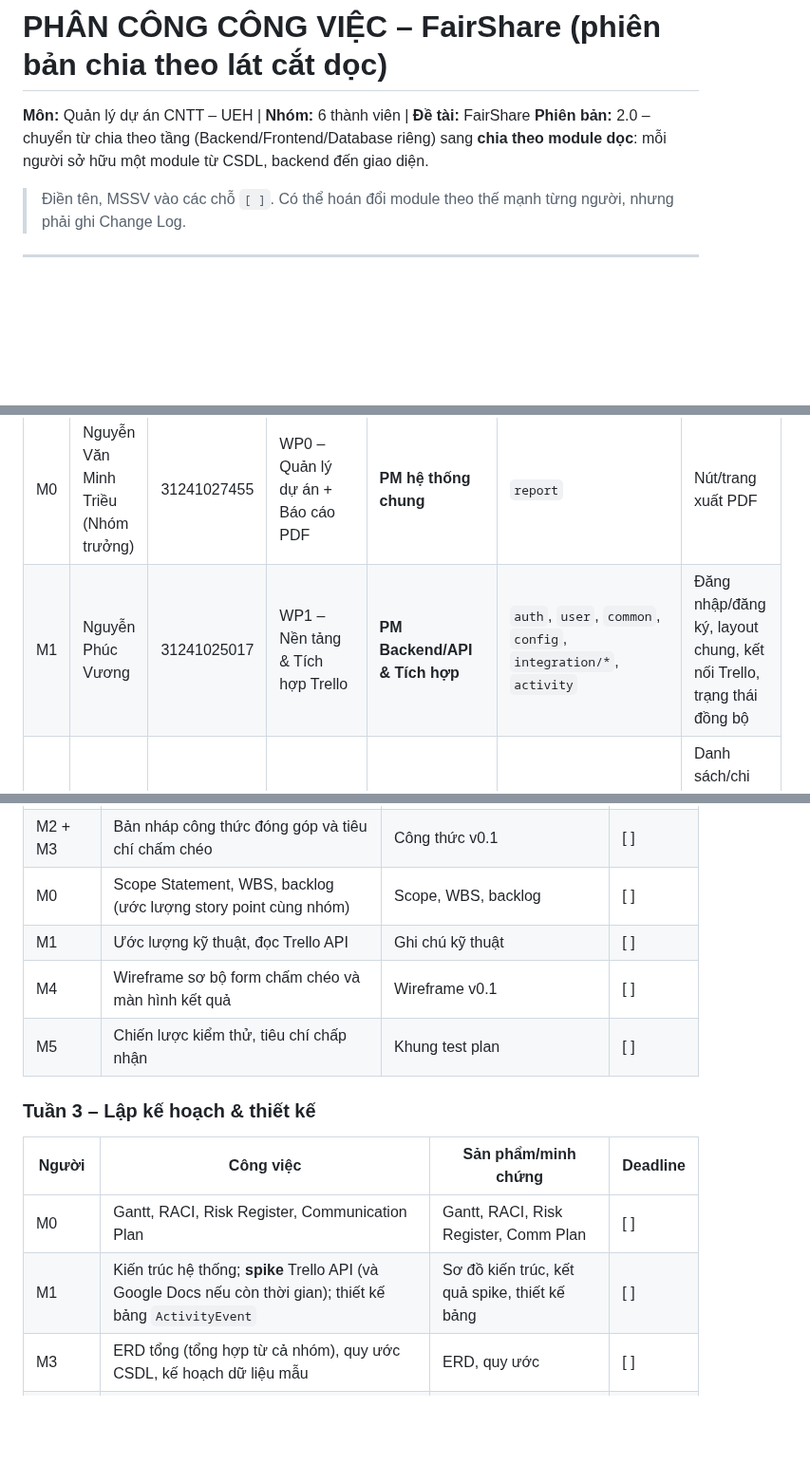
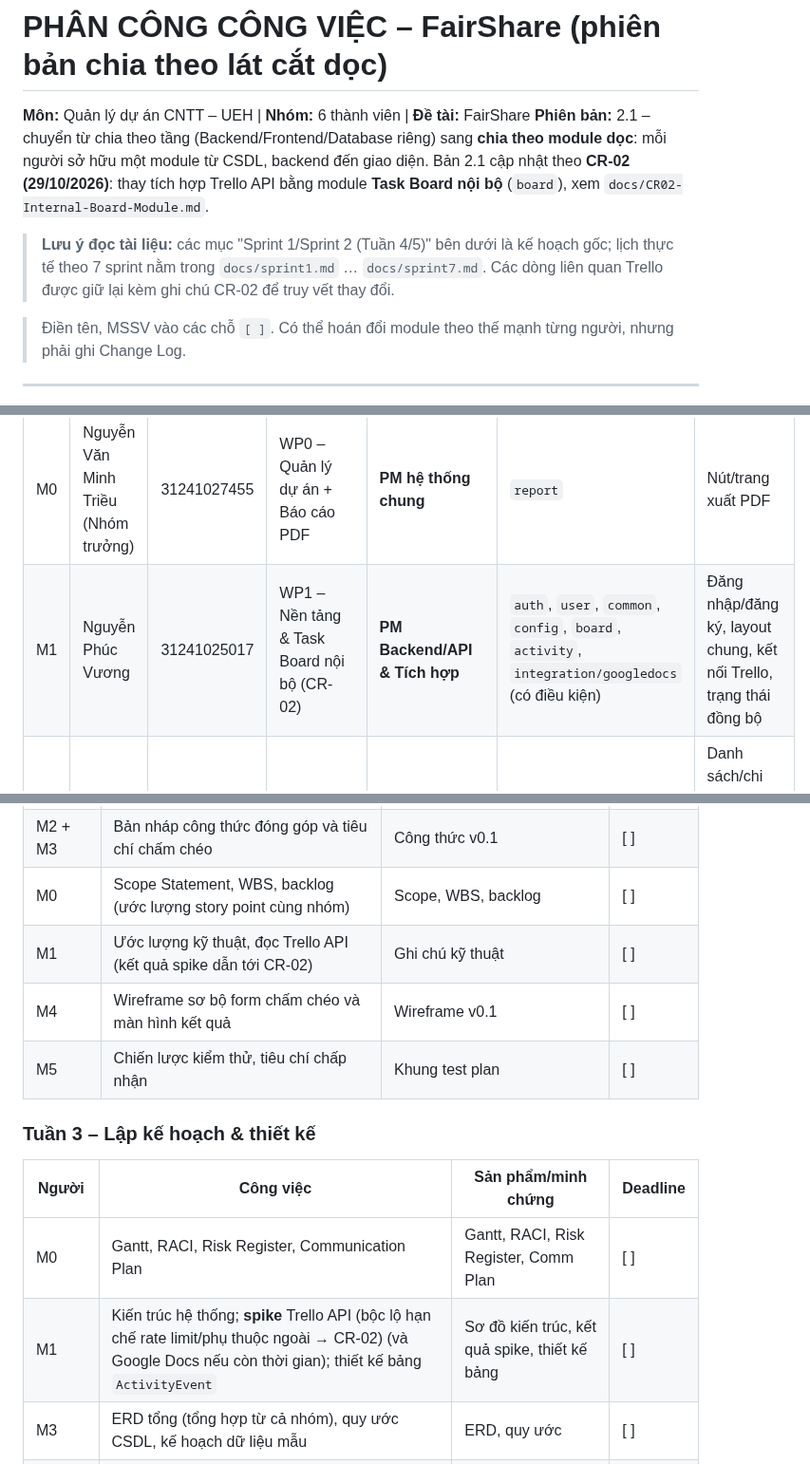
Before and after one commit to rtmiue20/fairshare, a Markdown page: PCCV-Module.md, 3 parts joined by grey strips. Shown at 95% size. GitHub-like rendering; blank space fills up the shorter version.

```diff
--- a/PCCV-Module.md
+++ b/PCCV-Module.md
@@ -1,7 +1,9 @@
 # PHÂN CÔNG CÔNG VIỆC – FairShare (phiên bản chia theo lát cắt dọc)
 
 **Môn:** Quản lý dự án CNTT – UEH | **Nhóm:** 6 thành viên | **Đề tài:** FairShare
-**Phiên bản:** 2.0 – chuyển từ chia theo tầng (Backend/Frontend/Database riêng) sang **chia theo module dọc**: mỗi người sở hữu một module từ CSDL, backend đến giao diện.
+**Phiên bản:** 2.1 – chuyển từ chia theo tầng (Backend/Frontend/Database riêng) sang **chia theo module dọc**: mỗi người sở hữu một module từ CSDL, backend đến giao diện. Bản 2.1 cập nhật theo **CR-02 (29/10/2026)**: thay tích hợp Trello API bằng module **Task Board nội bộ** (`board`), xem `docs/CR02-Internal-Board-Module.md`.
+
+> **Lưu ý đọc tài liệu:** các mục "Sprint 1/Sprint 2 (Tuần 4/5)" bên dưới là kế hoạch gốc; lịch thực tế theo 7 sprint nằm trong `docs/sprint1.md` … `docs/sprint7.md`. Các dòng liên quan Trello được giữ lại kèm ghi chú CR-02 để truy vết thay đổi.
 
 > Điền tên, MSSV vào các chỗ `[ ]`. Có thể hoán đổi module theo thế mạnh từng người, nhưng phải ghi Change Log.
 
@@ -21,7 +23,7 @@
 | TT | Họ tên                              | MSSV | Phân hệ (Work package) | Vai trò PM mini (theo quy định môn) | Package backend phụ trách | Màn hình frontend phụ trách |
 |---|-------------------------------------|---|---|---|---|---|
 | M0 | Nguyễn Văn Minh Triều (Nhóm trưởng) | 31241027455 | WP0 – Quản lý dự án + Báo cáo PDF | **PM hệ thống chung** | `report` | Nút/trang xuất PDF |
-| M1 | Nguyễn Phúc Vương                   | 31241025017 | WP1 – Nền tảng & Tích hợp Trello | **PM Backend/API & Tích hợp** | `auth`, `user`, `common`, `config`, `integration/*`, `activity` | Đăng nhập/đăng ký, layout chung, kết nối Trello, trạng thái đồng bộ |
+| M1 | Nguyễn Phúc Vương                   | 31241025017 | WP1 – Nền tảng & Task Board nội bộ (CR-02) | **PM Backend/API & Tích hợp** | `auth`, `user`, `common`, `config`, `board`, `activity`, `integration/googledocs` (có điều kiện) | Đăng nhập/đăng ký, layout chung, kết nối Trello, trạng thái đồng bộ |
 | M2 | Hà Ngọc Thiện                       | 31241021658 | WP2 – Nhóm, Sprint & Consent | **PM phân tích nghiệp vụ (BA)** | `team`, `sprint` | Danh sách/chi tiết nhóm, mời thành viên, consent, quản lý sprint |
 | M3 | Ngô Trọng Phúc                      | 31241020074 | WP3 – Đóng góp & Dashboard | **PM Database/Data** | `contribution` (gồm `ScoringEngine`) | Dashboard biểu đồ, bảng bằng chứng truy vết, khai báo đóng góp thủ công |
 | M4 | Triệu Nguyễn Huỳnh Khang            | 31241022785 | WP4 – Chấm chéo ẩn danh & Cảnh báo | **PM Web/Feature (chấm chéo)** | `peerreview` (gồm `AnonymityAggregator`), `alert` | Form chấm chéo, kết quả tổng hợp, danh sách cảnh báo |
@@ -123,7 +125,7 @@ R = Thực hiện, A = Chịu trách nhiệm cuối, C = Tham vấn, I = Đượ
 | M2 | Chạy khảo sát, yêu cầu chức năng/phi chức năng, Use Case, BPMN, MVP | Requirement list, Use Case, BPMN, báo cáo khảo sát | [ ] |
 | M2 + M3 | Bản nháp công thức đóng góp và tiêu chí chấm chéo | Công thức v0.1 | [ ] |
 | M0 | Scope Statement, WBS, backlog (ước lượng story point cùng nhóm) | Scope, WBS, backlog | [ ] |
-| M1 | Ước lượng kỹ thuật, đọc Trello API | Ghi chú kỹ thuật | [ ] |
+| M1 | Ước lượng kỹ thuật, đọc Trello API (kết quả spike dẫn tới CR-02) | Ghi chú kỹ thuật | [ ] |
 | M4 | Wireframe sơ bộ form chấm chéo và màn hình kết quả | Wireframe v0.1 | [ ] |
 | M5 | Chiến lược kiểm thử, tiêu chí chấp nhận | Khung test plan | [ ] |
 
@@ -131,7 +133,7 @@ R = Thực hiện, A = Chịu trách nhiệm cuối, C = Tham vấn, I = Đượ
 | Người | Công việc | Sản phẩm/minh chứng | Deadline |
 |---|---|---|---|
 | M0 | Gantt, RACI, Risk Register, Communication Plan | Gantt, RACI, Risk Register, Comm Plan | [ ] |
-| M1 | Kiến trúc hệ thống; **spike** Trello API (và Google Docs nếu còn thời gian); thiết kế bảng `ActivityEvent` | Sơ đồ kiến trúc, kết quả spike, thiết kế bảng | [ ] |
+| M1 | Kiến trúc hệ thống; **spike** Trello API (bộc lộ hạn chế rate limit/phụ thuộc ngoài → CR-02) (và Google Docs nếu còn thời gian); thiết kế bảng `ActivityEvent` | Sơ đồ kiến trúc, kết quả spike, thiết kế bảng | [ ] |
 | M3 | ERD tổng (tổng hợp từ cả nhóm), quy ước CSDL, kế hoạch dữ liệu mẫu | ERD, quy ước | [ ] |
 | M2 | Mẫu consent, chính sách dữ liệu, kịch bản UAT | Consent form, chính sách dữ liệu | [ ] |
 | M4 | Prototype tương tác cho module chấm chéo và cảnh báo | Prototype | [ ] |
```
Also changed, not shown: other parts of PCCV-Module.md (+12 -12 lines), docs/sprint3.md (+1 -0 lines).
